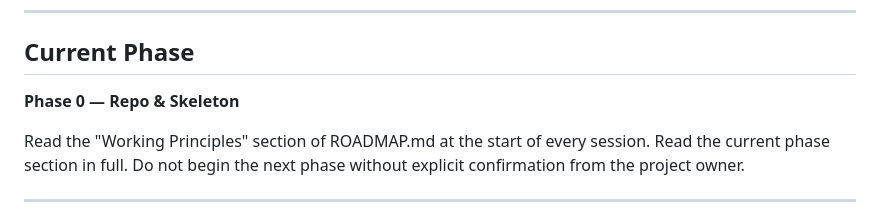
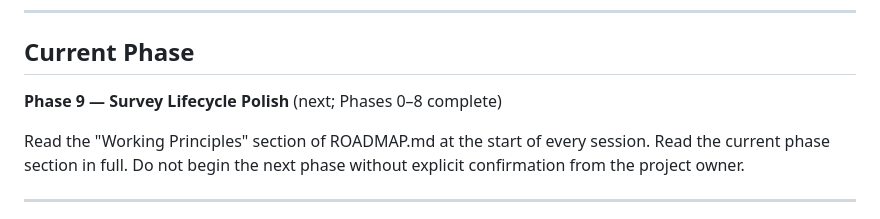
Before and after one commit to Om3ni/Om3ni.github.io, a Markdown page: project-demeter/Claude.MD, the part around the change. Drawn GitHub-style.

Commit message:
CLAUDE.md: update current phase to Phase 9
Was stale at Phase 0 since the original scaffold. Phases 1-8 have
all shipped; Phase 9 (Survey Lifecycle Polish) is the next session's
work.

```diff
--- a/project-demeter/Claude.MD
+++ b/project-demeter/Claude.MD
@@ -15,7 +15,7 @@ This codebase is governed by two documents. Read both before any work.
 
 ## Current Phase
 
-**Phase 0 — Repo & Skeleton**
+**Phase 9 — Survey Lifecycle Polish** (next; Phases 0–8 complete)
 
 Read the "Working Principles" section of ROADMAP.md at the start of
 every session. Read the current phase section in full. Do not begin
```
